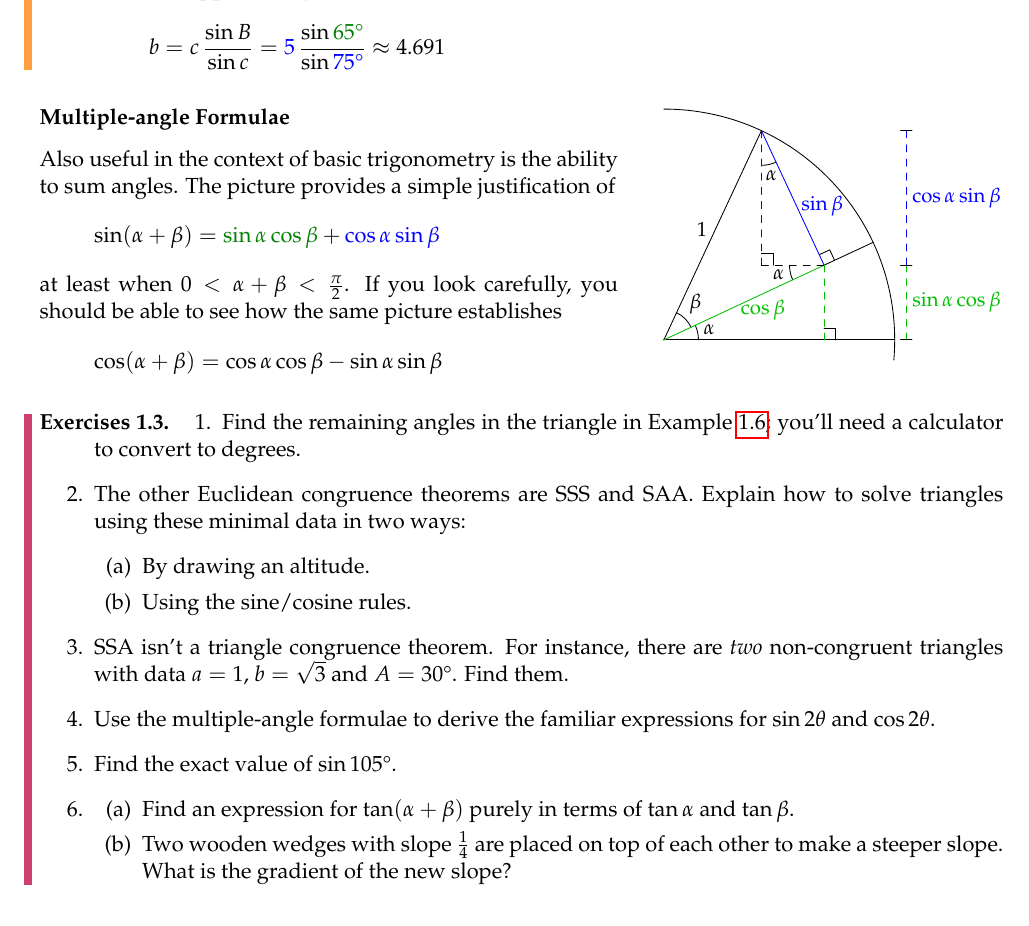
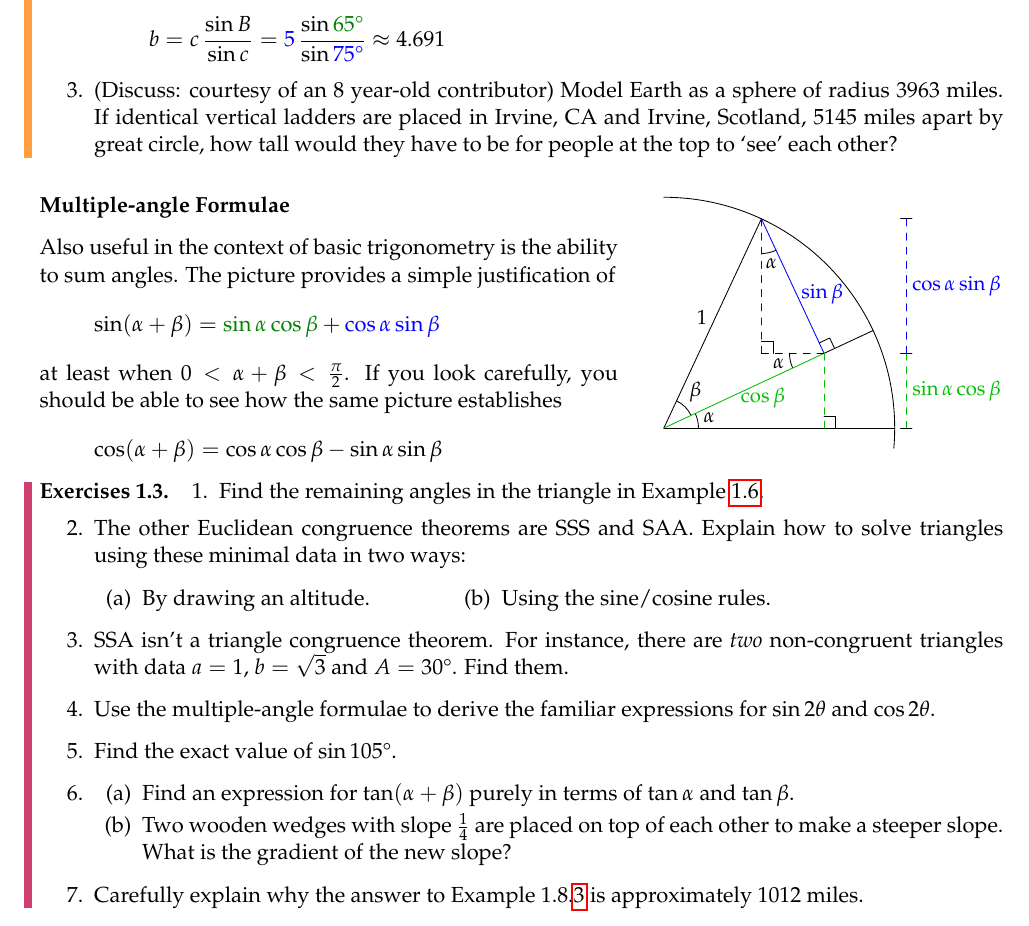
Before and after one commit to guttedhaddie/math8-notes, a LaTeX document (math8-notes.tex, which reads 2trig/trig.tex): part of page 8 of 11, cut so that both start at the same text. Compiled offline with pdfLaTeX.

Commit message:
trig Muriel problem

```diff
--- a/2trig/trig.tex
+++ b/2trig/trig.tex
@@ -424,6 +424,8 @@ Here are two examples where we use the rules instead of explicitly drawing an al
 		\begin{minipage}[t]{0.3\linewidth}\vspace{-5pt}
 			\flushright\includegraphics{exasa}
 		\end{minipage}
+
+		\item\label{ex:trigiant3} (Discuss: courtesy of an 8 year-old contributor) Model Earth as a sphere of radius 3963 miles. If identical vertical ladders are placed in Irvine, CA and Irvine, Scotland, 5145 miles apart by great circle, how tall would they have to be for people at the top to `see' each other?
 	\end{enumerate}
 \end{examples}
 
@@ -445,20 +447,23 @@ Here are two examples where we use the rules instead of explicitly drawing an al
 	\flushright\includegraphics[scale=0.85]{multipleangle}
 \end{minipage}
 
+
+
+
+
 \vfil
 
 
 \begin{exercises}{}{}
-	\exstart Find the remaining angles in the triangle in Example \ref{ex:saseasy}; you'll need a calculator to convert to degrees.
+	\exstart Find the remaining angles in the triangle in Example \ref{ex:saseasy}.%; you'll need a calculator to convert to degrees.
 	\begin{enumerate}\setcounter{enumi}{1}
 	  \item The other Euclidean congruence theorems are SSS and SAA. Explain how to solve triangles using these minimal data in two ways:
 	  \begin{enumerate}
-	    \item By drawing an altitude.
-	    \item Using the sine/cosine rules.
+	    \item By drawing an altitude. \qquad\qquad
+	    (b) \ Using the sine/cosine rules.
 	  \end{enumerate}
 
 	  \item SSA isn't a triangle congruence theorem. For instance, there are \emph{two} non-congruent triangles with data $a=1$, $b=\sqrt 3$ and $A=\ang{30}$. Find them.
-
 
 	  \item Use the multiple-angle formulae to derive the familiar expressions for $\sin 2\theta$ and $\cos 2\theta$.
 
@@ -468,6 +473,8 @@ Here are two examples where we use the rules instead of explicitly drawing an al
 	    \item Find an expression for $\tan(\alpha+\beta)$ purely in terms of $\tan\alpha$ and $\tan\beta$.
 	  	 \item Two wooden wedges with slope $\frac 14$ are placed on top of each other to make a steeper slope. What is the gradient of the new slope?
 	  \end{enumerate}
+
+	  \item Carefully explain why the answer to Example \ref*{ex:trigiant}.\ref{ex:trigiant3} is approximately 1012 miles.
 	\end{enumerate}
 \end{exercises}
 
```
Also changed, not shown: 2trig/trig.pdf, 2trig/trig.tex (2 more changed lines).
